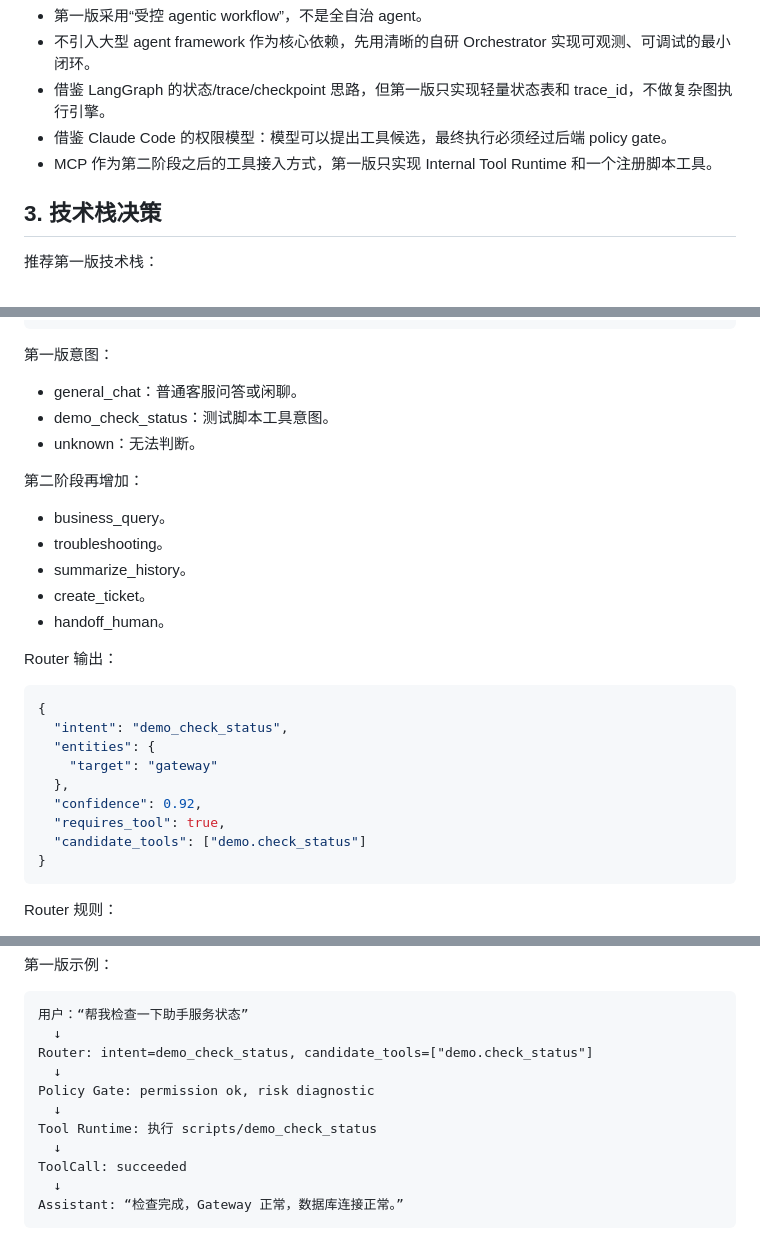
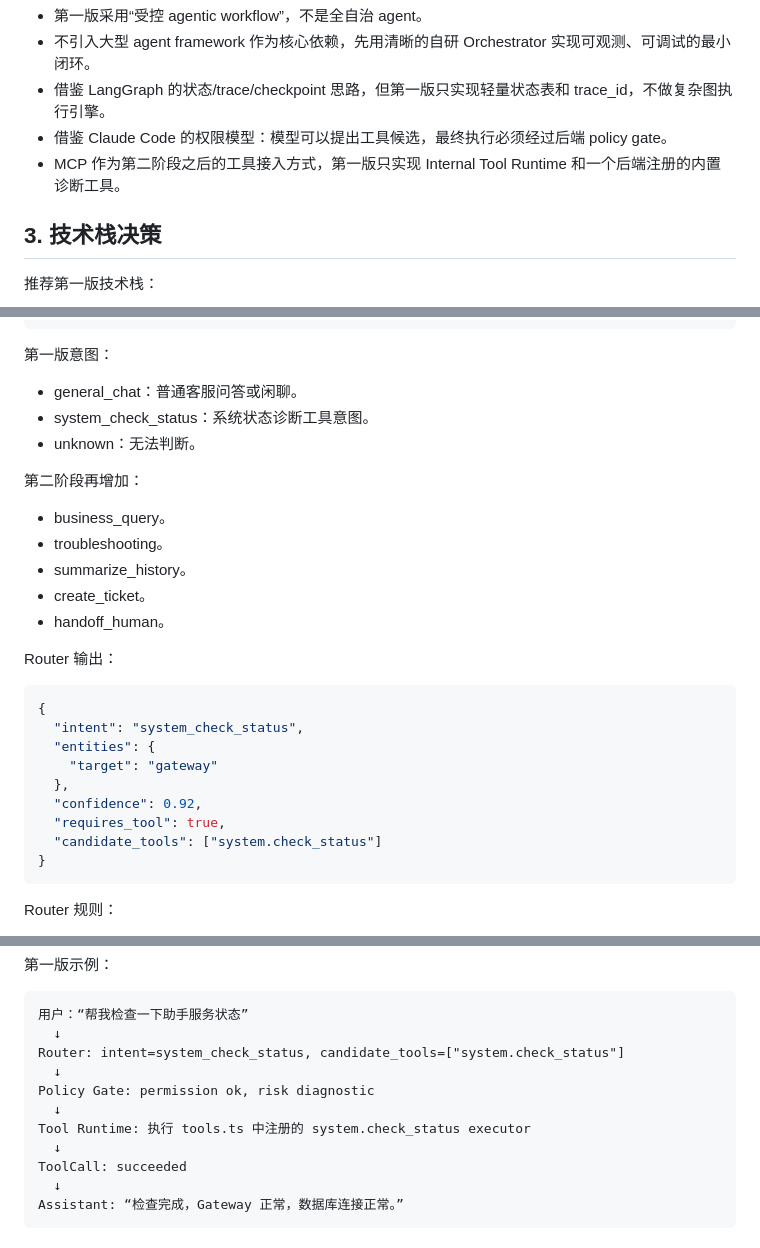
Before and after one commit to qzhqzh/Auraxis, a Markdown page: docs/assistant-architecture.md, 3 parts joined by grey strips. GitHub-like rendering.

````diff
--- a/docs/assistant-architecture.md
+++ b/docs/assistant-architecture.md
@@ -42,7 +42,7 @@ Auraxis 是一个可嵌入业务前端的智能客服助手运行时。第一版
 - 不引入大型 agent framework 作为核心依赖，先用清晰的自研 Orchestrator 实现可观测、可调试的最小闭环。
 - 借鉴 LangGraph 的状态/trace/checkpoint 思路，但第一版只实现轻量状态表和 trace_id，不做复杂图执行引擎。
 - 借鉴 Claude Code 的权限模型：模型可以提出工具候选，最终执行必须经过后端 policy gate。
-- MCP 作为第二阶段之后的工具接入方式，第一版只实现 Internal Tool Runtime 和一个注册脚本工具。
+- MCP 作为第二阶段之后的工具接入方式，第一版只实现 Internal Tool Runtime 和一个后端注册的内置诊断工具。
 
 ## 3. 技术栈决策
 
@@ -299,7 +299,7 @@ Policy Gate
 第一版意图：
 
 - general_chat：普通客服问答或闲聊。
-- demo_check_status：测试脚本工具意图。
+- system_check_status：系统状态诊断工具意图。
 - unknown：无法判断。
 
 第二阶段再增加：
@@ -314,13 +314,13 @@ Router 输出：
 
 ```json
 {
-  "intent": "demo_check_status",
+  "intent": "system_check_status",
   "entities": {
     "target": "gateway"
   },
   "confidence": 0.92,
   "requires_tool": true,
-  "candidate_tools": ["demo.check_status"]
+  "candidate_tools": ["system.check_status"]
 }
 ```
 
@@ -468,11 +468,11 @@ Router 规则：
 ```text
 用户：“帮我检查一下助手服务状态”
   ↓
-Router: intent=demo_check_status, candidate_tools=["demo.check_status"]
+Router: intent=system_check_status, candidate_tools=["system.check_status"]
   ↓
 Policy Gate: permission ok, risk diagnostic
   ↓
-Tool Runtime: 执行 scripts/demo_check_status
+Tool Runtime: 执行 tools.ts 中注册的 system.check_status executor
   ↓
 ToolCall: succeeded
   ↓
````
Also changed, not shown: other parts of docs/assistant-architecture.md (+25 -25 lines), docs/codex-handoff.md (+17 -10 lines).
